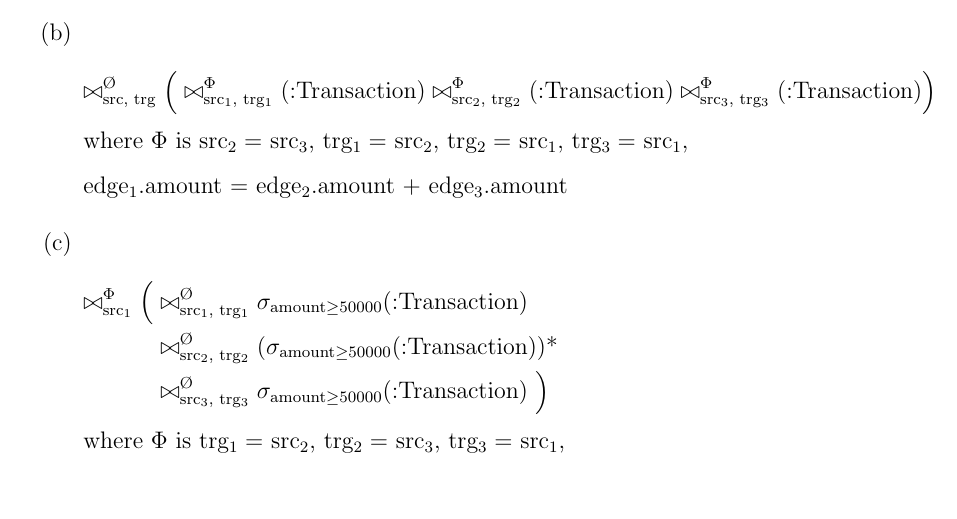
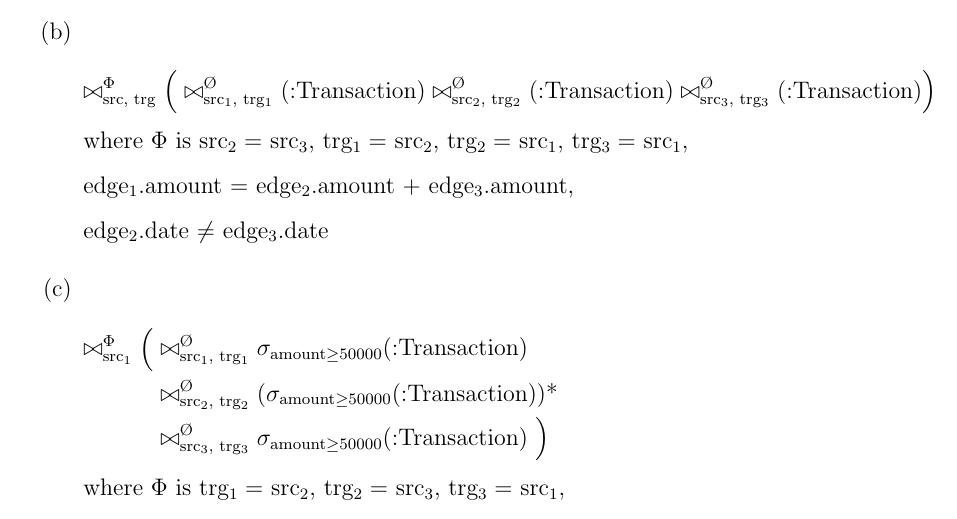
Before and after one commit to ImAfraidDave/compsci752_assignment_2, a LaTeX problem sheet (assignment_2_Romili_Towsend.tex): part of page 2 of 3, cut so that both start at the same text. Compiled offline with pdfLaTeX.

Commit message:
Add date comparison to Q3b

```diff
--- a/assignment_2_Romili_Towsend.tex
+++ b/assignment_2_Romili_Towsend.tex
@@ -140,14 +140,15 @@ have to evaluate the queries on the graph G in Figure 1. [10 marks]
 
     \begin{equation*}
     \begin{aligned}
-        \bowtie^{\text{\O}}_{\text{src, trg}}
+        \bowtie^{\Phi}_{\text{src, trg}}
         \Big(
-            \bowtie^{\Phi}_{\text{src$_1$, trg$_1$}}\text{(:Transaction)}
-            \bowtie^{\Phi}_{\text{src$_2$, trg$_2$}}\text{(:Transaction)}
-            \bowtie^{\Phi}_{\text{src$_3$, trg$_3$}}\text{(:Transaction)}
+            \bowtie^{\text{\O}}_{\text{src$_1$, trg$_1$}}\text{(:Transaction)}
+            \bowtie^{\text{\O}}_{\text{src$_2$, trg$_2$}}\text{(:Transaction)}
+            \bowtie^{\text{\O}}_{\text{src$_3$, trg$_3$}}\text{(:Transaction)}
         \Big) \\
         \noalign{where $\Phi$ is src$_2=$ src$_3$, trg$_1=$ src$_2$, trg$_2=$ src$_1$, trg$_3=$ src$_1$,}
-        \noalign{edge$_1$.amount = edge$_2$.amount + edge$_3$.amount}
+        \noalign{edge$_1$.amount = edge$_2$.amount + edge$_3$.amount,}
+        \noalign{edge$_2$.date $\ne$ edge$_3$.date}
     \end{aligned}
     \end{equation*}
 
```
Also changed, not shown: assignment_2_Romili_Towsend.pdf.
